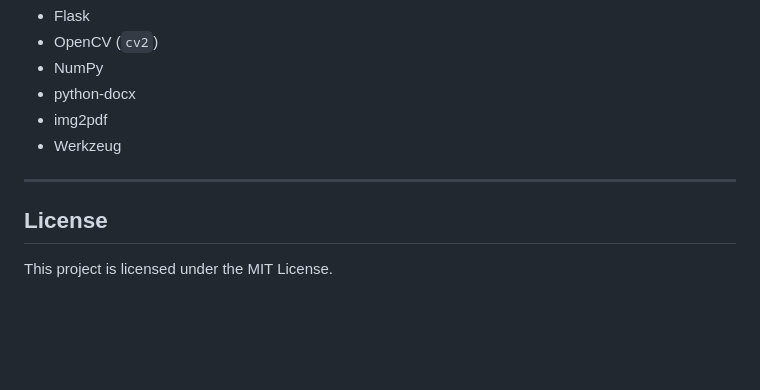
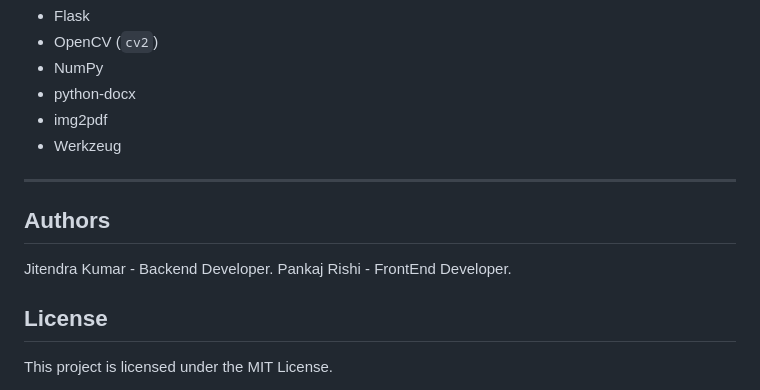
Before and after one commit to Jittu77/Image_editor, a Markdown page: README.md, the part around the change. Drawn GitHub-style; blank space fills up the shorter version.

```diff
--- a/README.md
+++ b/README.md
@@ -135,6 +135,10 @@ This is a Flask-based web application that provides various image processing and
 
 ---
 
+## Authors
+Jitendra Kumar - Backend Developer.
+Pankaj Rishi - FrontEnd Developer.
+
 ## License
 
 This project is licensed under the MIT License.
```
